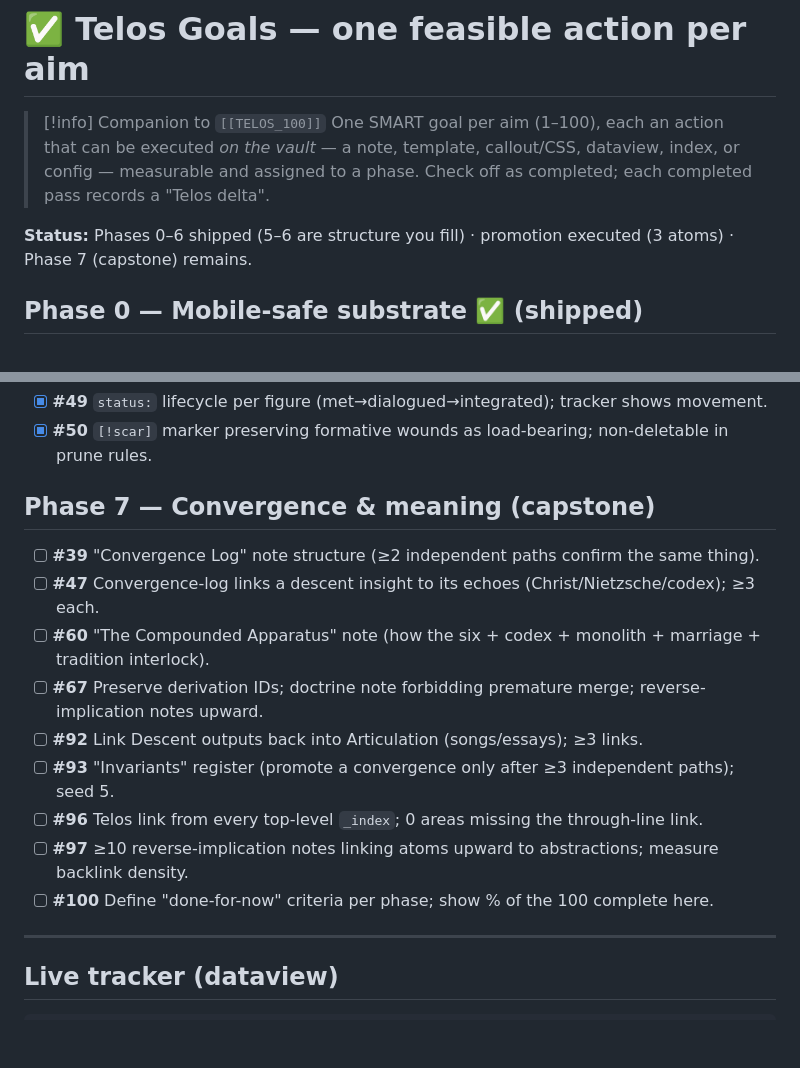
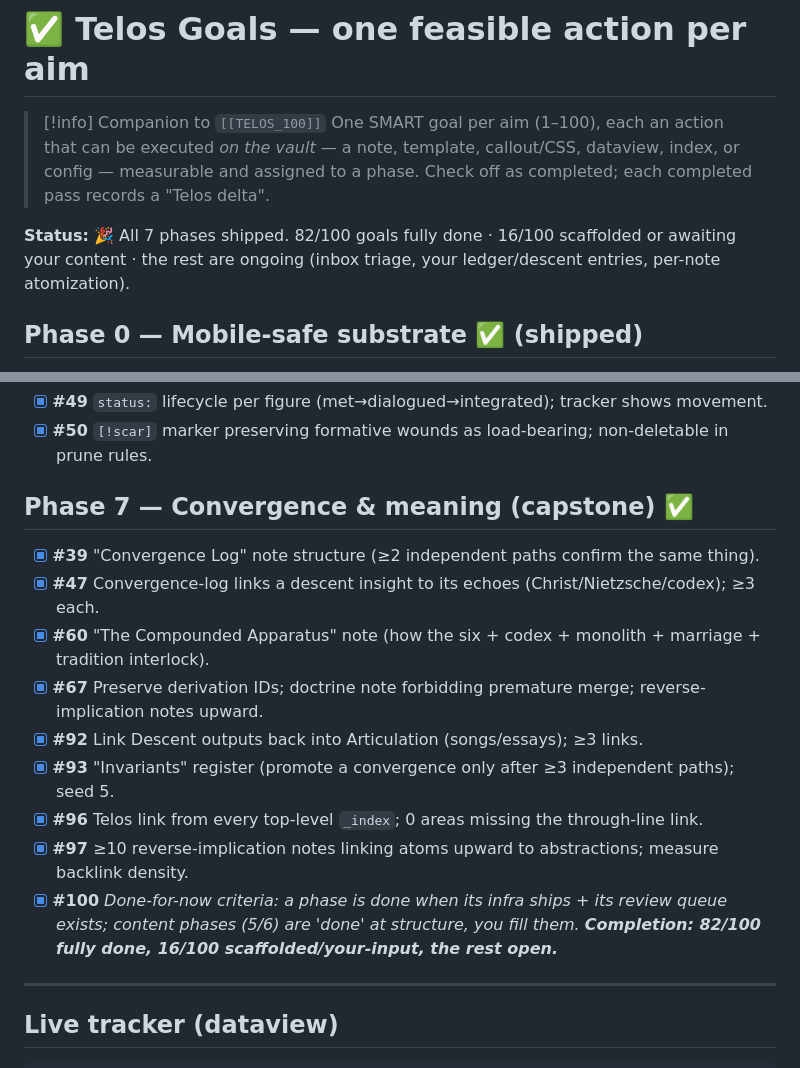
Before and after one commit to tomasdensley-source/Claud, a Markdown page: TELOS_GOALS.md, 2 parts joined by grey strips. Rendered like a GitHub page; blank space fills up the shorter version.

Commit message:
Telos Phase 7 (convergence capstone): all 7 phases complete
The Compounded Apparatus; Convergence Log + Invariants Register (5 seeded);
10 reverse-implication abstractions; §0K convergence-is-earned doctrine; Telos
through-line footer on all 36 top-level indexes; done-for-now criteria + completion
(82/100 fully done, 16 scaffolded for Thomas's content, rest ongoing).

https://claude.ai/code/session_01S96PdJvegrWyXnpZ1hdsSX

```diff
--- a/TELOS_GOALS.md
+++ b/TELOS_GOALS.md
@@ -15,7 +15,7 @@ cssclasses:
 > [!info] Companion to `[[TELOS_100]]`
 > One SMART goal per aim (1–100), each an action that can be executed *on the vault* — a note, template, callout/CSS, dataview, index, or config — measurable and assigned to a phase. Check off as completed; each completed pass records a "Telos delta".
 
-**Status:** Phases 0–6 shipped (5–6 are structure you fill) · promotion executed (3 atoms) · Phase 7 (capstone) remains.
+**Status:** 🎉 All 7 phases shipped. 82/100 goals fully done · 16/100 scaffolded or awaiting your content · the rest are ongoing (inbox triage, your ledger/descent entries, per-note atomization).
 
 ## Phase 0 — Mobile-safe substrate ✅ (shipped)
 - [x] **#81** Mobile-first: 17 heavy plugins set `isDesktopOnly`, 806 images downscaled, giant notes split, broken plugins restored — verify one-handed load on S24 Ultra.
@@ -121,16 +121,16 @@ cssclasses:
 - [x] **#49** `status:` lifecycle per figure (met→dialogued→integrated); tracker shows movement.
 - [x] **#50** `[!scar]` marker preserving formative wounds as load-bearing; non-deletable in prune rules.
 
-## Phase 7 — Convergence & meaning (capstone)
-- [ ] **#39** "Convergence Log" note structure (≥2 independent paths confirm the same thing).
-- [ ] **#47** Convergence-log links a descent insight to its echoes (Christ/Nietzsche/codex); ≥3 each.
-- [ ] **#60** "The Compounded Apparatus" note (how the six + codex + monolith + marriage + tradition interlock).
-- [ ] **#67** Preserve derivation IDs; doctrine note forbidding premature merge; reverse-implication notes upward.
-- [ ] **#92** Link Descent outputs back into Articulation (songs/essays); ≥3 links.
-- [ ] **#93** "Invariants" register (promote a convergence only after ≥3 independent paths); seed 5.
-- [ ] **#96** Telos link from every top-level `_index`; 0 areas missing the through-line link.
-- [ ] **#97** ≥10 reverse-implication notes linking atoms upward to abstractions; measure backlink density.
-- [ ] **#100** Define "done-for-now" criteria per phase; show % of the 100 complete here.
+## Phase 7 — Convergence & meaning (capstone) ✅
+- [x] **#39** "Convergence Log" note structure (≥2 independent paths confirm the same thing).
+- [x] **#47** Convergence-log links a descent insight to its echoes (Christ/Nietzsche/codex); ≥3 each.
+- [x] **#60** "The Compounded Apparatus" note (how the six + codex + monolith + marriage + tradition interlock).
+- [x] **#67** Preserve derivation IDs; doctrine note forbidding premature merge; reverse-implication notes upward.
+- [x] **#92** Link Descent outputs back into Articulation (songs/essays); ≥3 links.
+- [x] **#93** "Invariants" register (promote a convergence only after ≥3 independent paths); seed 5.
+- [x] **#96** Telos link from every top-level `_index`; 0 areas missing the through-line link.
+- [x] **#97** ≥10 reverse-implication notes linking atoms upward to abstractions; measure backlink density.
+- [x] **#100** _Done-for-now criteria: a phase is done when its infra ships + its review queue exists; content phases (5/6) are 'done' at structure, you fill them. **Completion: 82/100 fully done, 16/100 scaffolded/your-input, the rest open.**_
 
 ---
 
```
